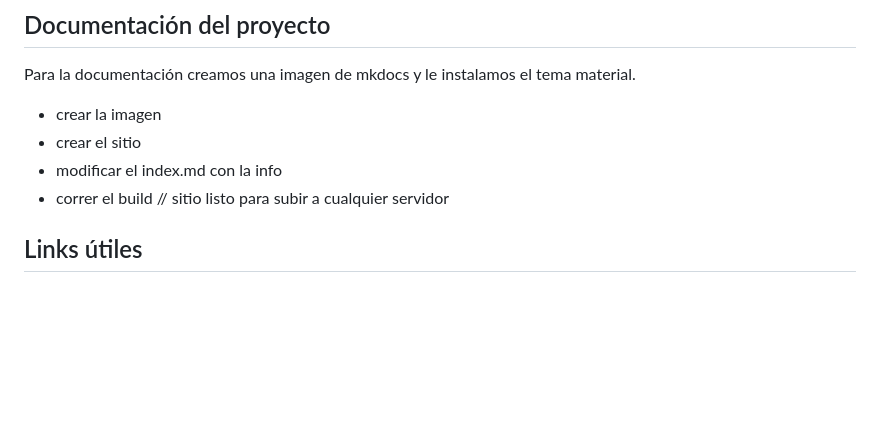
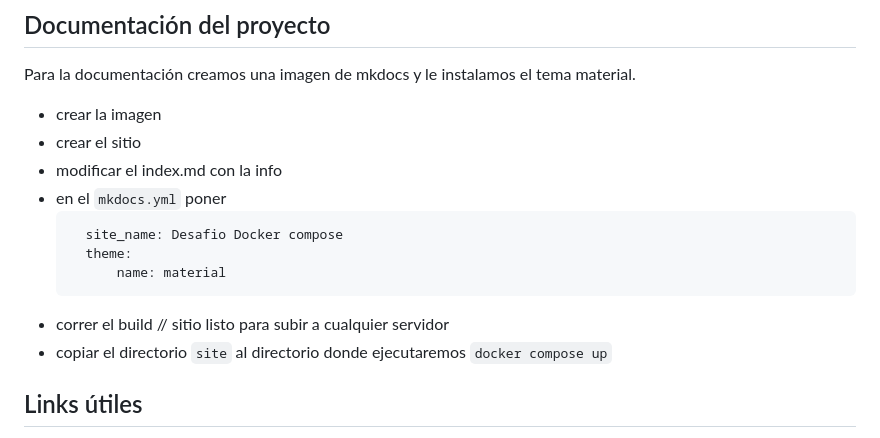
Before and after one commit to joeldevel/sro-c2-docker-compose, a Markdown page: README.md, the part around the change. Drawn GitHub-style; blank space fills up the shorter version.

````diff
--- a/README.md
+++ b/README.md
@@ -273,7 +273,14 @@ Para la documentación creamos una imagen de mkdocs y le instalamos el tema mate
 - crear la imagen
 - crear el sitio
 - modificar el index.md con la info
+- en el `mkdocs.yml` poner
+  ```yaml
+    site_name: Desafio Docker compose
+    theme:
+        name: material
+  ```
 - correr el build  // sitio listo para subir a cualquier servidor
+- copiar el directorio `site` al directorio donde ejecutaremos `docker compose up`
 
 ## Links útiles
 
````
